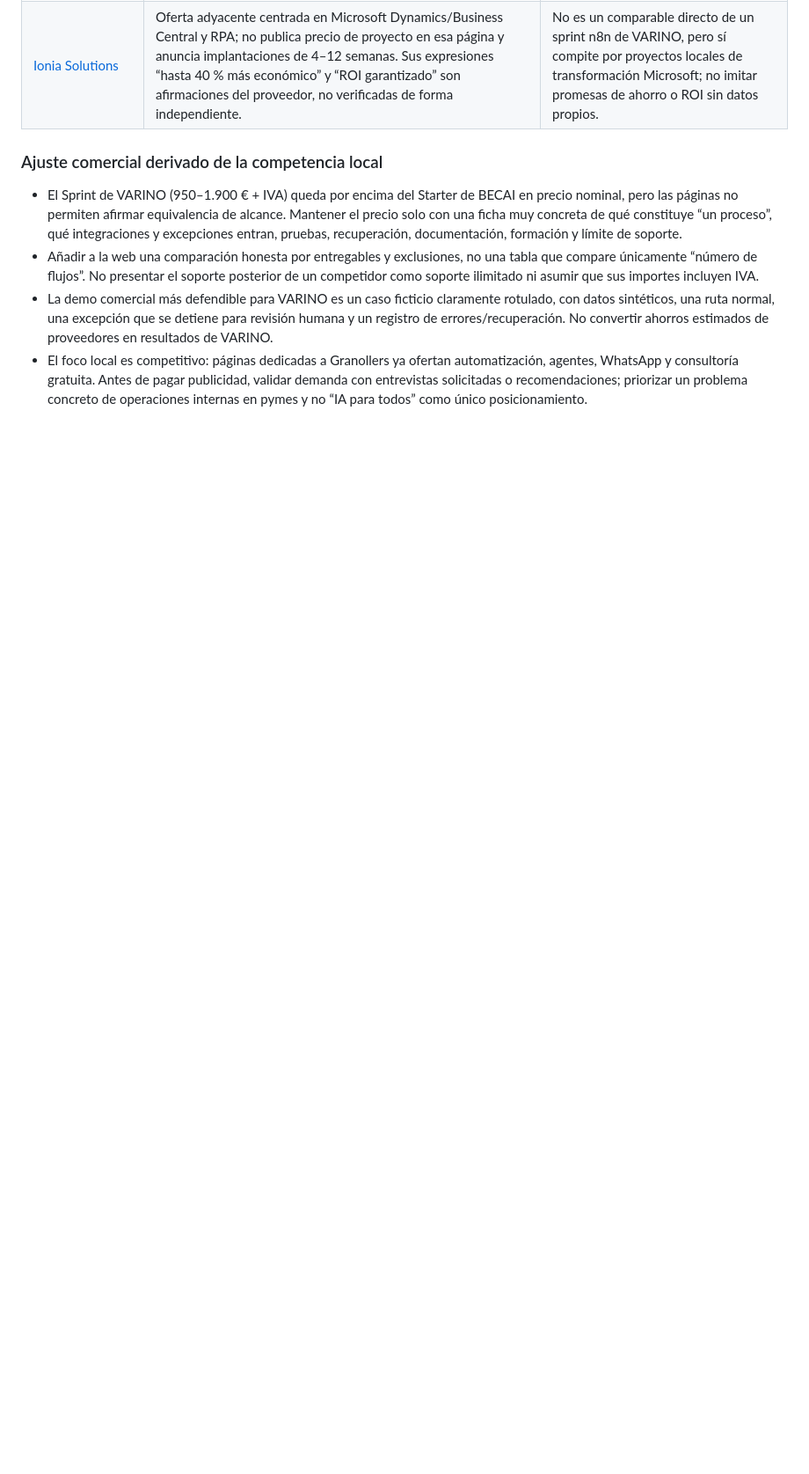
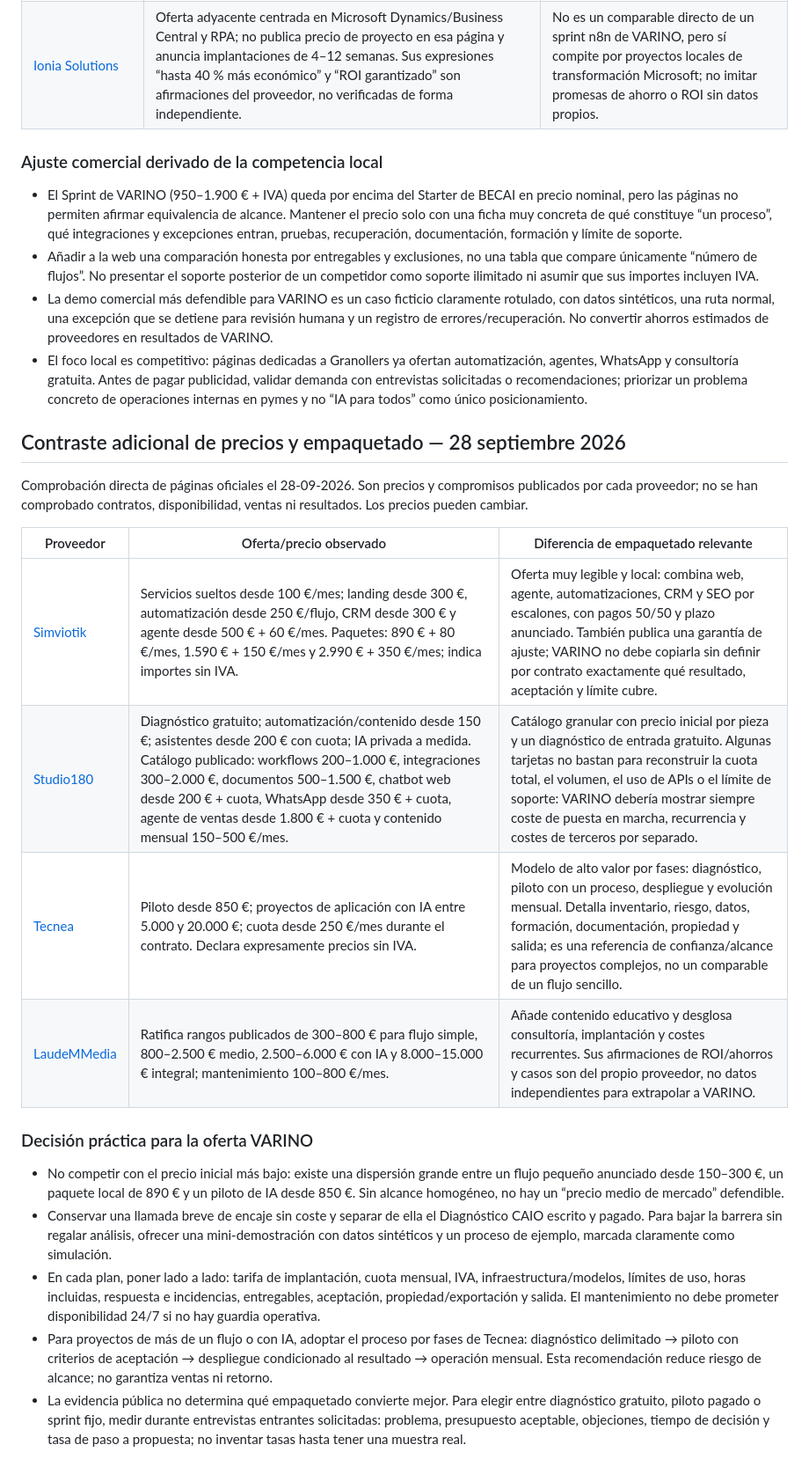
Before and after one commit to jpimasreiser11-gif/pixelsalud, a Markdown page: docs/COMPETITOR-RESEARCH-2026-09-26.md, the part around the change. Shown at 88% size. GitHub-like rendering; blank space fills up the shorter version.

Commit message:
docs: extend competitor pricing research

```diff
--- a/docs/COMPETITOR-RESEARCH-2026-09-26.md
+++ b/docs/COMPETITOR-RESEARCH-2026-09-26.md
@@ -196,3 +196,22 @@ Lectura de páginas oficiales. “Publicado” significa que la empresa lo anunc
 - Añadir a la web una comparación honesta por entregables y exclusiones, no una tabla que compare únicamente “número de flujos”. No presentar el soporte posterior de un competidor como soporte ilimitado ni asumir que sus importes incluyen IVA.
 - La demo comercial más defendible para VARINO es un caso ficticio claramente rotulado, con datos sintéticos, una ruta normal, una excepción que se detiene para revisión humana y un registro de errores/recuperación. No convertir ahorros estimados de proveedores en resultados de VARINO.
 - El foco local es competitivo: páginas dedicadas a Granollers ya ofertan automatización, agentes, WhatsApp y consultoría gratuita. Antes de pagar publicidad, validar demanda con entrevistas solicitadas o recomendaciones; priorizar un problema concreto de operaciones internas en pymes y no “IA para todos” como único posicionamiento.
+
+## Contraste adicional de precios y empaquetado — 28 septiembre 2026
+
+Comprobación directa de páginas oficiales el 28-09-2026. Son precios y compromisos publicados por cada proveedor; no se han comprobado contratos, disponibilidad, ventas ni resultados. Los precios pueden cambiar.
+
+| Proveedor | Oferta/precio observado | Diferencia de empaquetado relevante |
+|---|---|---|
+| [Simviotik](https://simviotik.com/pages/agencia-ia-madrid.html) | Servicios sueltos desde 100 €/mes; landing desde 300 €, automatización desde 250 €/flujo, CRM desde 300 € y agente desde 500 € + 60 €/mes. Paquetes: 890 € + 80 €/mes, 1.590 € + 150 €/mes y 2.990 € + 350 €/mes; indica importes sin IVA. | Oferta muy legible y local: combina web, agente, automatizaciones, CRM y SEO por escalones, con pagos 50/50 y plazo anunciado. También publica una garantía de ajuste; VARINO no debe copiarla sin definir por contrato exactamente qué resultado, aceptación y límite cubre. |
+| [Studio180](https://studio180.es/precios) | Diagnóstico gratuito; automatización/contenido desde 150 €; asistentes desde 200 € con cuota; IA privada a medida. Catálogo publicado: workflows 200–1.000 €, integraciones 300–2.000 €, documentos 500–1.500 €, chatbot web desde 200 € + cuota, WhatsApp desde 350 € + cuota, agente de ventas desde 1.800 € + cuota y contenido mensual 150–500 €/mes. | Catálogo granular con precio inicial por pieza y un diagnóstico de entrada gratuito. Algunas tarjetas no bastan para reconstruir la cuota total, el volumen, el uso de APIs o el límite de soporte: VARINO debería mostrar siempre coste de puesta en marcha, recurrencia y costes de terceros por separado. |
+| [Tecnea](https://www.tecnea.es/es/consultoria-ia-pymes) | Piloto desde 850 €; proyectos de aplicación con IA entre 5.000 y 20.000 €; cuota desde 250 €/mes durante el contrato. Declara expresamente precios sin IVA. | Modelo de alto valor por fases: diagnóstico, piloto con un proceso, despliegue y evolución mensual. Detalla inventario, riesgo, datos, formación, documentación, propiedad y salida; es una referencia de confianza/alcance para proyectos complejos, no un comparable de un flujo sencillo. |
+| [LaudeMMedia](https://www.laudemmedia.com/cuanto-cuesta-automatizar-una-empresa/) | Ratifica rangos publicados de 300–800 € para flujo simple, 800–2.500 € medio, 2.500–6.000 € con IA y 8.000–15.000 € integral; mantenimiento 100–800 €/mes. | Añade contenido educativo y desglosa consultoría, implantación y costes recurrentes. Sus afirmaciones de ROI/ahorros y casos son del propio proveedor, no datos independientes para extrapolar a VARINO. |
+
+### Decisión práctica para la oferta VARINO
+
+- No competir con el precio inicial más bajo: existe una dispersión grande entre un flujo pequeño anunciado desde 150–300 €, un paquete local de 890 € y un piloto de IA desde 850 €. Sin alcance homogéneo, no hay un “precio medio de mercado” defendible.
+- Conservar una llamada breve de encaje sin coste y separar de ella el Diagnóstico CAIO escrito y pagado. Para bajar la barrera sin regalar análisis, ofrecer una mini-demostración con datos sintéticos y un proceso de ejemplo, marcada claramente como simulación.
+- En cada plan, poner lado a lado: tarifa de implantación, cuota mensual, IVA, infraestructura/modelos, límites de uso, horas incluidas, respuesta e incidencias, entregables, aceptación, propiedad/exportación y salida. El mantenimiento no debe prometer disponibilidad 24/7 si no hay guardia operativa.
+- Para proyectos de más de un flujo o con IA, adoptar el proceso por fases de Tecnea: diagnóstico delimitado → piloto con criterios de aceptación → despliegue condicionado al resultado → operación mensual. Esta recomendación reduce riesgo de alcance; no garantiza ventas ni retorno.
+- La evidencia pública no determina qué empaquetado convierte mejor. Para elegir entre diagnóstico gratuito, piloto pagado o sprint fijo, medir durante entrevistas entrantes solicitadas: problema, presupuesto aceptable, objeciones, tiempo de decisión y tasa de paso a propuesta; no inventar tasas hasta tener una muestra real.
```
